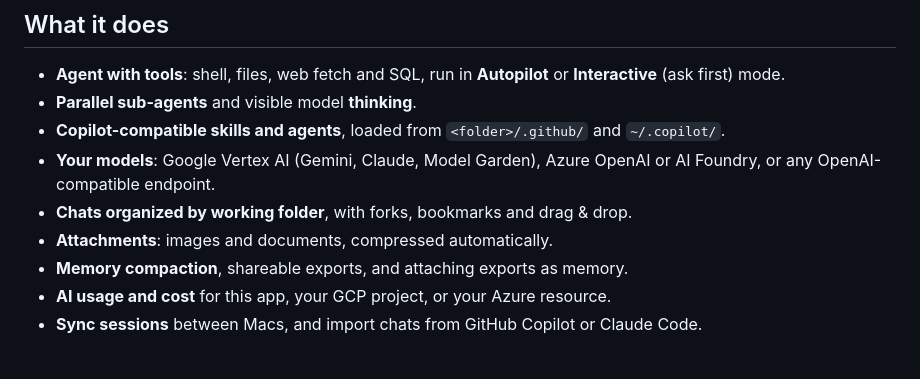
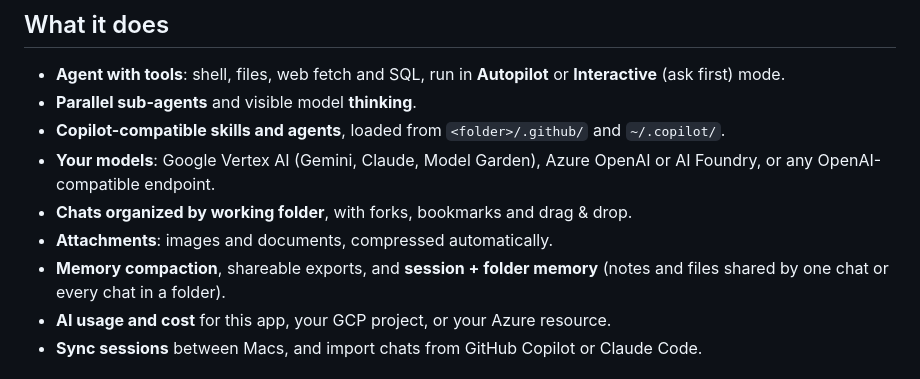
Before and after one commit to careychou/supertm-desktop, a Markdown page: README.md, the part around the change. GitHub-like rendering.

Commit message:
Folder memory shared by every chat in a working folder; notes in session memory

```diff
--- a/README.md
+++ b/README.md
@@ -41,7 +41,7 @@ It reads skills and agents from the same places Copilot does — `<folder>/.gith
 - **Your models**: Google Vertex AI (Gemini, Claude, Model Garden), Azure OpenAI or AI Foundry, or any OpenAI-compatible endpoint.
 - **Chats organized by working folder**, with forks, bookmarks and drag & drop.
 - **Attachments**: images and documents, compressed automatically.
-- **Memory compaction**, shareable exports, and attaching exports as memory.
+- **Memory compaction**, shareable exports, and **session + folder memory** (notes and files shared by one chat or every chat in a folder).
 - **AI usage and cost** for this app, your GCP project, or your Azure resource.
 - **Sync sessions** between Macs, and import chats from GitHub Copilot or Claude Code.
 
```
Also changed, not shown: doc/features.md (+2 -1 lines), doc/tutorial.md (+11 -1 lines), doc/images/tutorial/03d-folder-memory.png (added), 16 other files.
